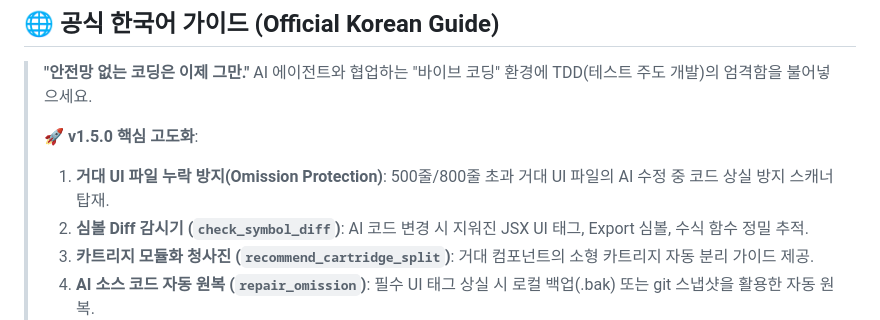
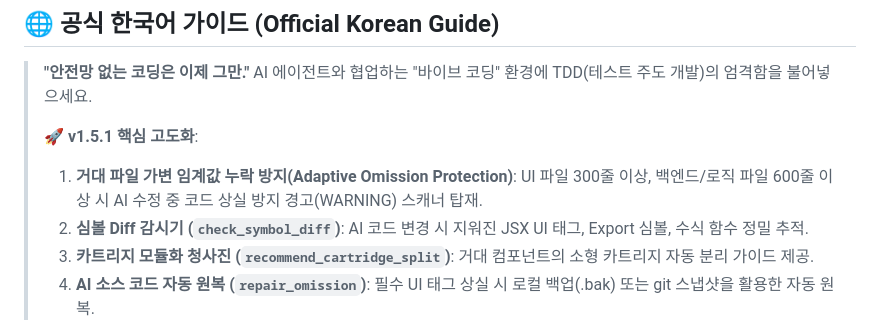
Before and after one commit to Rejard/vibe-diagnosis, a Markdown page: vscode-extension/README.md, the part around the change. Drawn GitHub-style.

Commit message:
docs: update Korean guide section in vscode-extension/README.md for v1.5.1

```diff
--- a/vscode-extension/README.md
+++ b/vscode-extension/README.md
@@ -64,8 +64,8 @@ The extension automatically creates workspace quality rules for major AI assista
 > **"안전망 없는 코딩은 이제 그만."**
 > AI 에이전트와 협업하는 "바이브 코딩" 환경에 TDD(테스트 주도 개발)의 엄격함을 불어넣으세요.
 >
-> 🚀 **v1.5.0 핵심 고도화**:
-> 1. **거대 UI 파일 누락 방지(Omission Protection)**: 500줄/800줄 초과 거대 UI 파일의 AI 수정 중 코드 상실 방지 스캐너 탑재.
+> 🚀 **v1.5.1 핵심 고도화**:
+> 1. **거대 파일 가변 임계값 누락 방지(Adaptive Omission Protection)**: UI 파일 300줄 이상, 백엔드/로직 파일 600줄 이상 시 AI 수정 중 코드 상실 방지 경고(WARNING) 스캐너 탑재.
 > 2. **심볼 Diff 감시기 (`check_symbol_diff`)**: AI 코드 변경 시 지워진 JSX UI 태그, Export 심볼, 수식 함수 정밀 추적.
 > 3. **카트리지 모듈화 청사진 (`recommend_cartridge_split`)**: 거대 컴포넌트의 소형 카트리지 자동 분리 가이드 제공.
 > 4. **AI 소스 코드 자동 원복 (`repair_omission`)**: 필수 UI 태그 상실 시 로컬 백업(.bak) 또는 git 스냅샷을 활용한 자동 원복.
```
